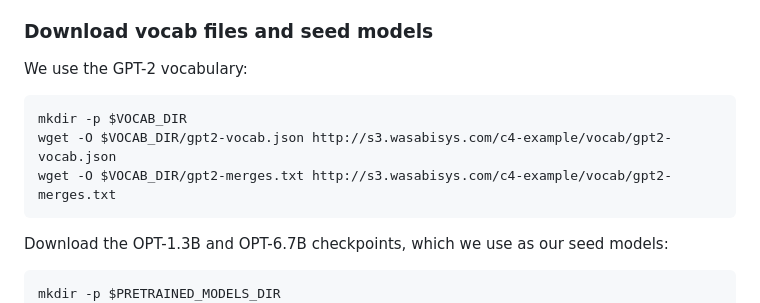
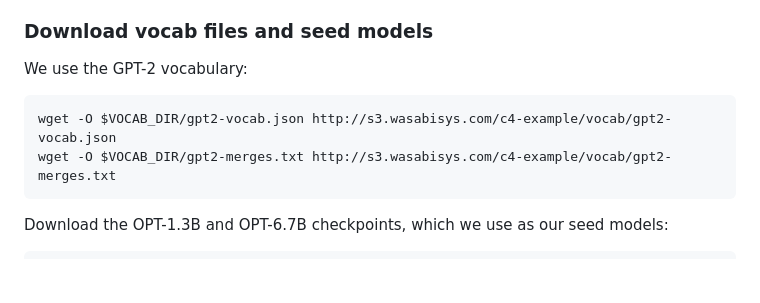
Before and after one commit to kernelmachine/cbtm, a Markdown page: README.md, the part around the change. GitHub-like rendering; blank space fills up the shorter version.

````diff
--- a/README.md
+++ b/README.md
@@ -136,7 +136,6 @@ Make sure the variables in `metaseq/cbtm_constants.py` are consistent with the p
 We use the GPT-2 vocabulary:
 
 ```bash
-mkdir -p $VOCAB_DIR
 wget -O $VOCAB_DIR/gpt2-vocab.json http://s3.wasabisys.com/c4-example/vocab/gpt2-vocab.json
 wget -O $VOCAB_DIR/gpt2-merges.txt http://s3.wasabisys.com/c4-example/vocab/gpt2-merges.txt
 ```
@@ -144,7 +143,6 @@ wget -O $VOCAB_DIR/gpt2-merges.txt http://s3.wasabisys.com/c4-example/vocab/gpt2
 Download the OPT-1.3B and OPT-6.7B checkpoints, which we use as our seed models:
 
 ```bash
-mkdir -p $PRETRAINED_MODELS_DIR
 mkdir -p ${PRETRAINED_MODELS_DIR}/opt/1.3b/
 mkdir -p ${PRETRAINED_MODELS_DIR}/opt/6.7b/
 wget -qO- dl.fbaipublicfiles.com/cbtm/opt_models/1.3B/sharded_for_ddp.tgz | tar xvz  --strip-components 6 -C ${PRETRAINED_MODELS_DIR}/opt/1.3b/
````
